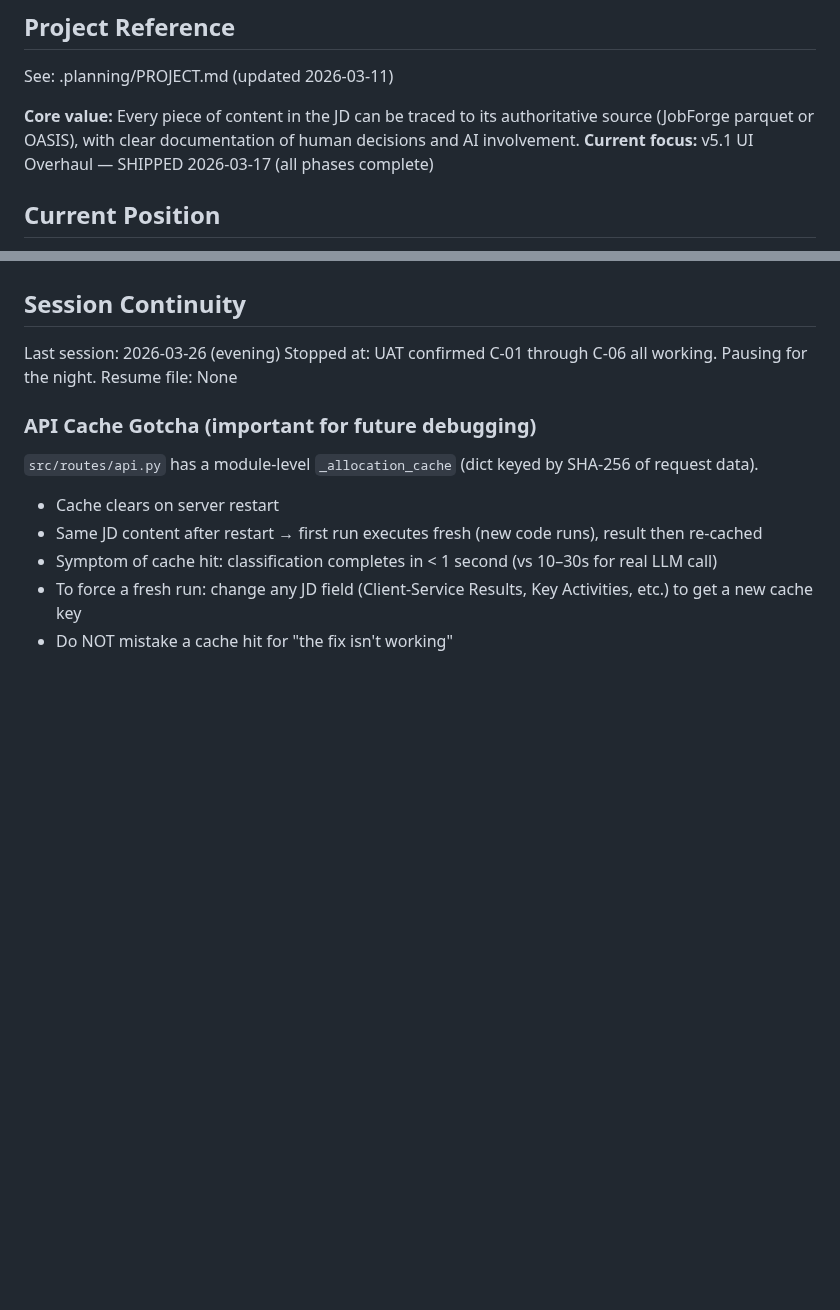
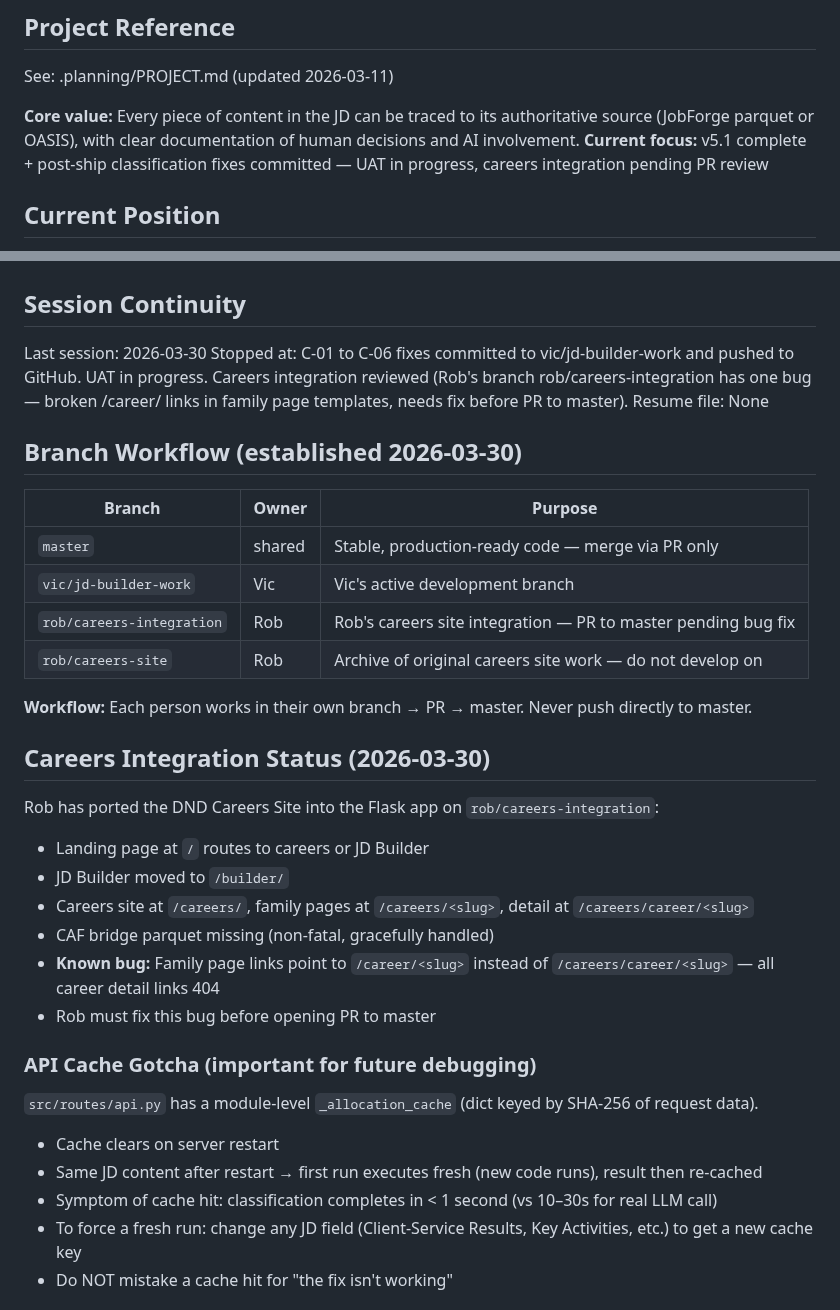
Before and after one commit to dubedad/JD-Builder-Lite, a Markdown page: .planning/STATE.md, 2 parts joined by grey strips. Drawn GitHub-style; blank space fills up the shorter version.

Commit message:
docs(state): update session continuity, branch workflow, and careers integration status
Co-Authored-By: Claude Sonnet 4.6 <noreply@anthropic.com>

```diff
--- a/.planning/STATE.md
+++ b/.planning/STATE.md
@@ -5,7 +5,7 @@
 See: .planning/PROJECT.md (updated 2026-03-11)
 
 **Core value:** Every piece of content in the JD can be traced to its authoritative source (JobForge parquet or OASIS), with clear documentation of human decisions and AI involvement.
-**Current focus:** v5.1 UI Overhaul — SHIPPED 2026-03-17 (all phases complete)
+**Current focus:** v5.1 complete + post-ship classification fixes committed — UAT in progress, careers integration pending PR review
 
 ## Current Position
 
@@ -121,9 +121,30 @@ decision.
 
 ## Session Continuity
 
-Last session: 2026-03-26 (evening)
-Stopped at: UAT confirmed C-01 through C-06 all working. Pausing for the night.
+Last session: 2026-03-30
+Stopped at: C-01 to C-06 fixes committed to vic/jd-builder-work and pushed to GitHub. UAT in progress. Careers integration reviewed (Rob's branch rob/careers-integration has one bug — broken /career/ links in family page templates, needs fix before PR to master).
 Resume file: None
+
+## Branch Workflow (established 2026-03-30)
+
+| Branch | Owner | Purpose |
+|--------|-------|---------|
+| `master` | shared | Stable, production-ready code — merge via PR only |
+| `vic/jd-builder-work` | Vic | Vic's active development branch |
+| `rob/careers-integration` | Rob | Rob's careers site integration — PR to master pending bug fix |
+| `rob/careers-site` | Rob | Archive of original careers site work — do not develop on |
+
+**Workflow:** Each person works in their own branch → PR → master. Never push directly to master.
+
+## Careers Integration Status (2026-03-30)
+
+Rob has ported the DND Careers Site into the Flask app on `rob/careers-integration`:
+- Landing page at `/` routes to careers or JD Builder
+- JD Builder moved to `/builder/`
+- Careers site at `/careers/`, family pages at `/careers/<slug>`, detail at `/careers/career/<slug>`
+- CAF bridge parquet missing (non-fatal, gracefully handled)
+- **Known bug:** Family page links point to `/career/<slug>` instead of `/careers/career/<slug>` — all career detail links 404
+- Rob must fix this bug before opening PR to master
 
 ### API Cache Gotcha (important for future debugging)
 
```
